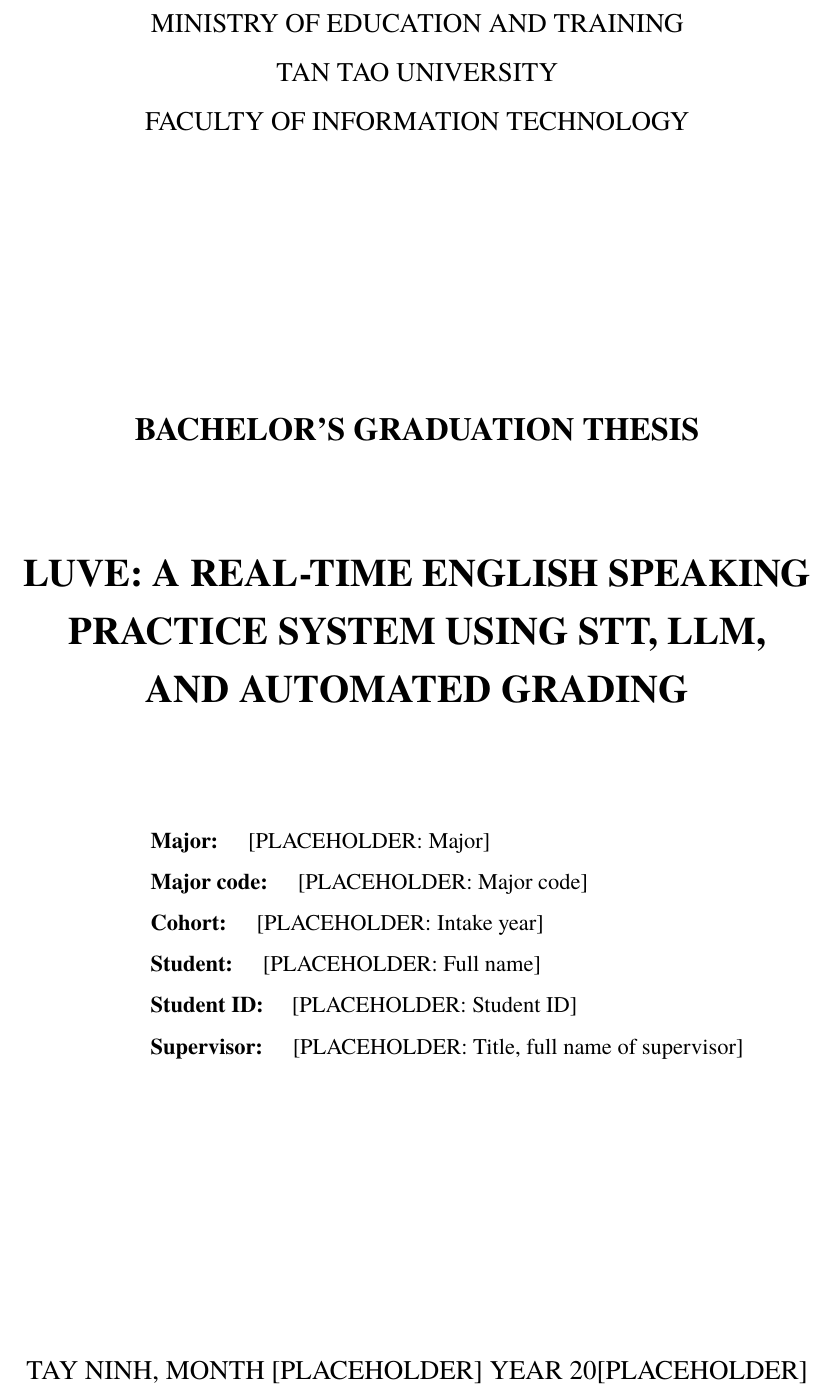
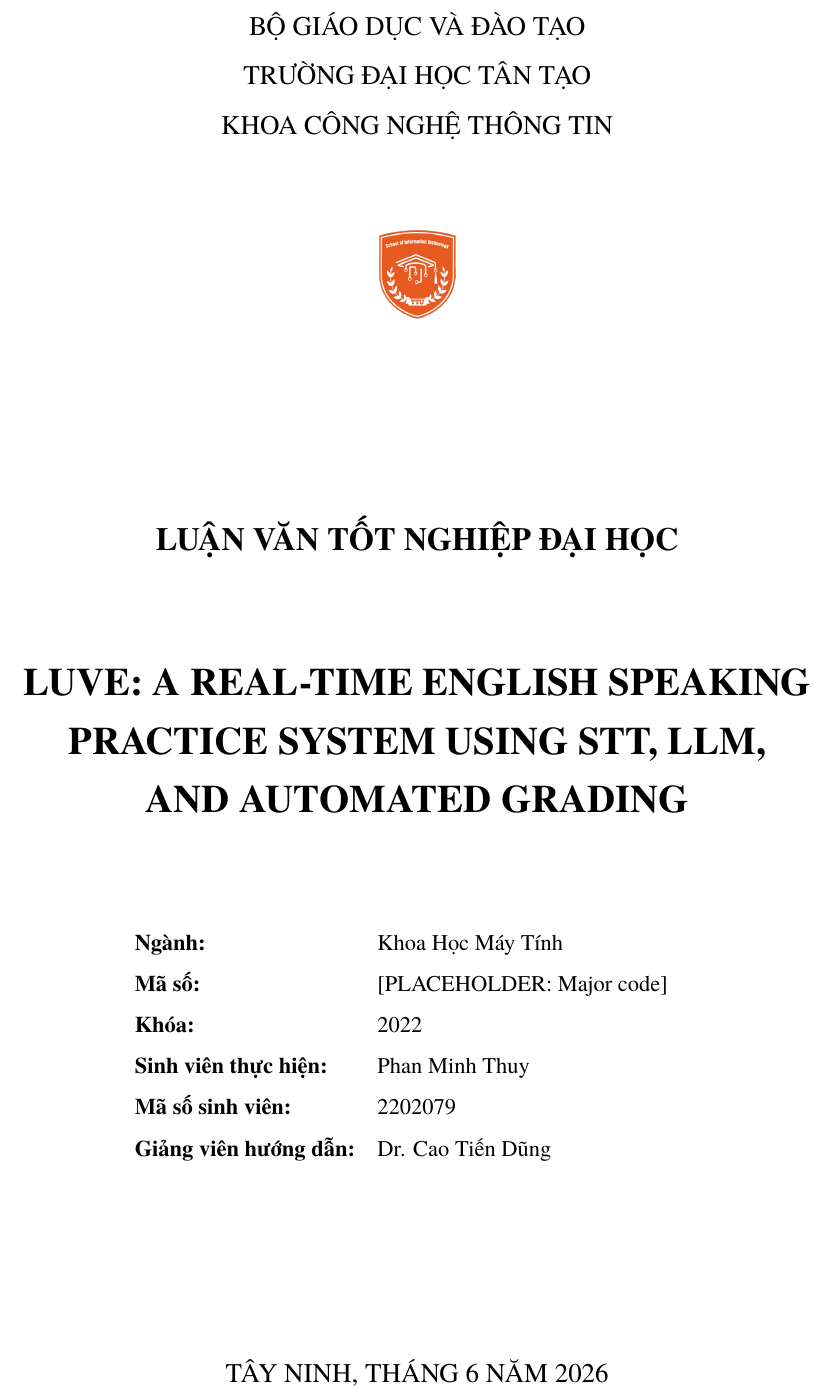
Before and after one commit to montyfinn/luve, a LaTeX thesis (thesis/main.tex): part of page 1 of 67, cut at the place of the change. Compiled offline with XeLaTeX.

Commit message:
docs(thesis): finalize cover metadata

```diff
--- a/thesis/main.tex
+++ b/thesis/main.tex
@@ -111,33 +111,33 @@
 \begin{document}
 
 % ===================== COVER PAGE ===================================
-% NOTE: A Vietnamese university template usually prints the cover and
-% approval pages in Vietnamese (official administrative wording). This
-% thesis body is in English, so the institutional identity below is given
-% in its official English form. If the faculty requires the Vietnamese
-% originals, restore: Ministry of Education and Training / Tan Tao
-% University / Faculty of Information Technology.
+% Page 1 follows the official Vietnamese cover template. The thesis body
+% remains in English.
 \begin{titlepage}
 \centering
-{\large MINISTRY OF EDUCATION AND TRAINING\par}
-{\large TAN TAO UNIVERSITY\par}
-{\large FACULTY OF INFORMATION TECHNOLOGY\par}
+{\large BỘ GIÁO DỤC VÀ ĐÀO TẠO\par}
+{\large TRƯỜNG ĐẠI HỌC TÂN TẠO\par}
+{\large KHOA CÔNG NGHỆ THÔNG TIN\par}
+\vspace{1cm}
+\includegraphics[width=2.4cm]{fig/tan-tao-logo.png}
 \vfill
-{\Large\bfseries BACHELOR'S GRADUATION THESIS\par}
+{\Large\bfseries LUẬN VĂN TỐT NGHIỆP ĐẠI HỌC\par}
 \vspace{1.5cm}
 % TODO: confirm the official thesis title (uppercase, bold).
 {\LARGE\bfseries LUVE: A REAL-TIME ENGLISH SPEAKING\\PRACTICE SYSTEM USING STT, LLM,\\AND AUTOMATED GRADING\par}
 \vspace{1.5cm}
 \begin{flushleft}
-\hspace{3cm}\textbf{Major:} \quad [PLACEHOLDER: Major]\\[4pt]
-\hspace{3cm}\textbf{Major code:} \quad [PLACEHOLDER: Major code]\\[4pt]
-\hspace{3cm}\textbf{Cohort:} \quad [PLACEHOLDER: Intake year]\\[4pt]
-\hspace{3cm}\textbf{Student:} \quad [PLACEHOLDER: Full name]\\[4pt]
-\hspace{3cm}\textbf{Student ID:} \quad [PLACEHOLDER: Student ID]\\[4pt]
-\hspace{3cm}\textbf{Supervisor:} \quad [PLACEHOLDER: Title, full name of supervisor]\\
+\hspace{2.7cm}\begin{tabular}{@{}ll}
+\textbf{Ngành:} & Khoa Học Máy Tính\\[4pt]
+\textbf{Mã số:} & [PLACEHOLDER: Major code]\\[4pt]
+\textbf{Khóa:} & 2022\\[4pt]
+\textbf{Sinh viên thực hiện:} & Phan Minh Thuy\\[4pt]
+\textbf{Mã số sinh viên:} & 2202079\\[4pt]
+\textbf{Giảng viên hướng dẫn:} & Dr. Cao Tiến Dũng
+\end{tabular}
 \end{flushleft}
 \vfill
-{\large TAY NINH, MONTH [PLACEHOLDER] YEAR 20[PLACEHOLDER]\par}
+{\large TÂY NINH, THÁNG 6 NĂM 2026\par}
 \end{titlepage}
 
 % ===================== APPROVAL PAGE ================================
```
Also changed, not shown: thesis/fig/tan-tao-logo.png (added).
